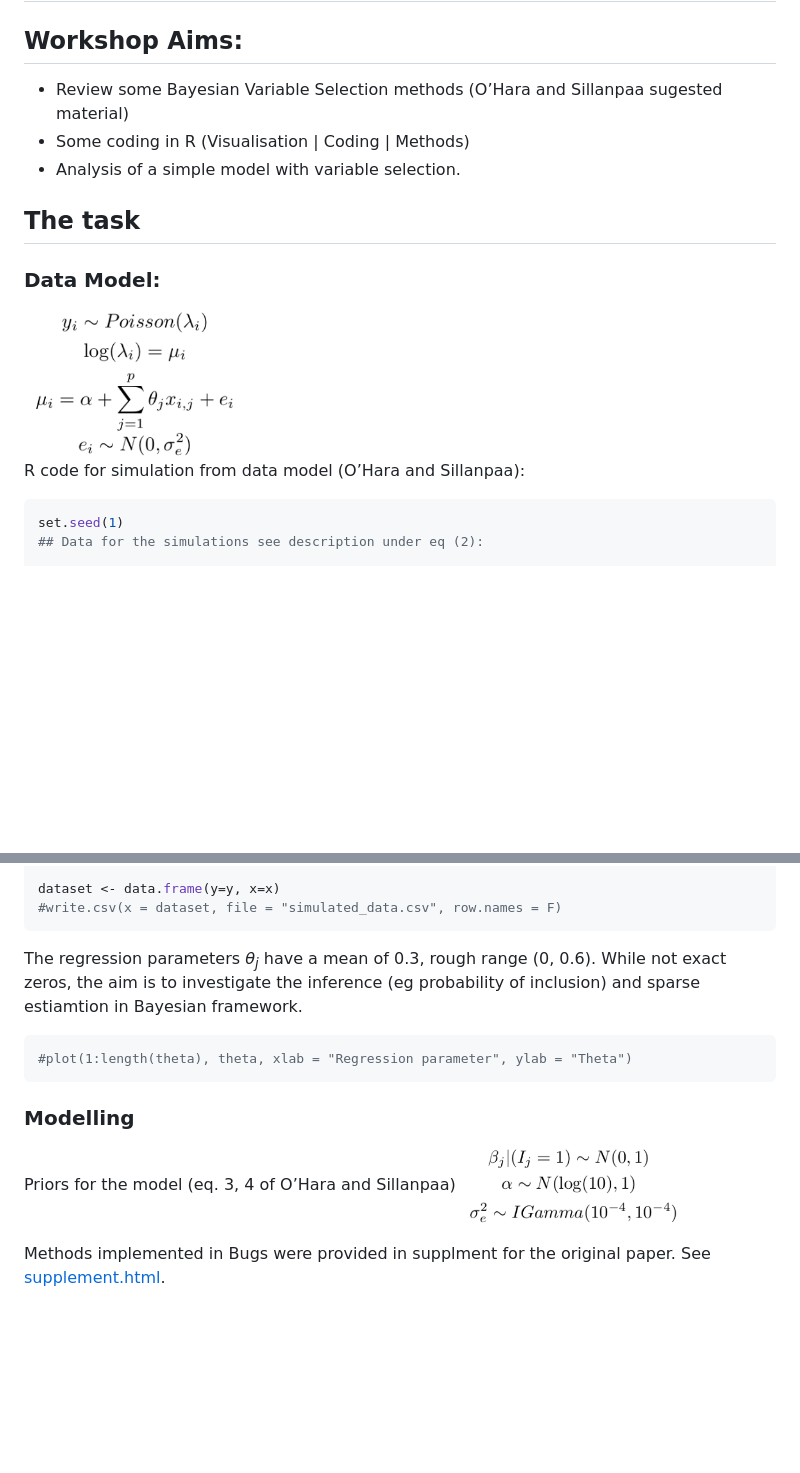
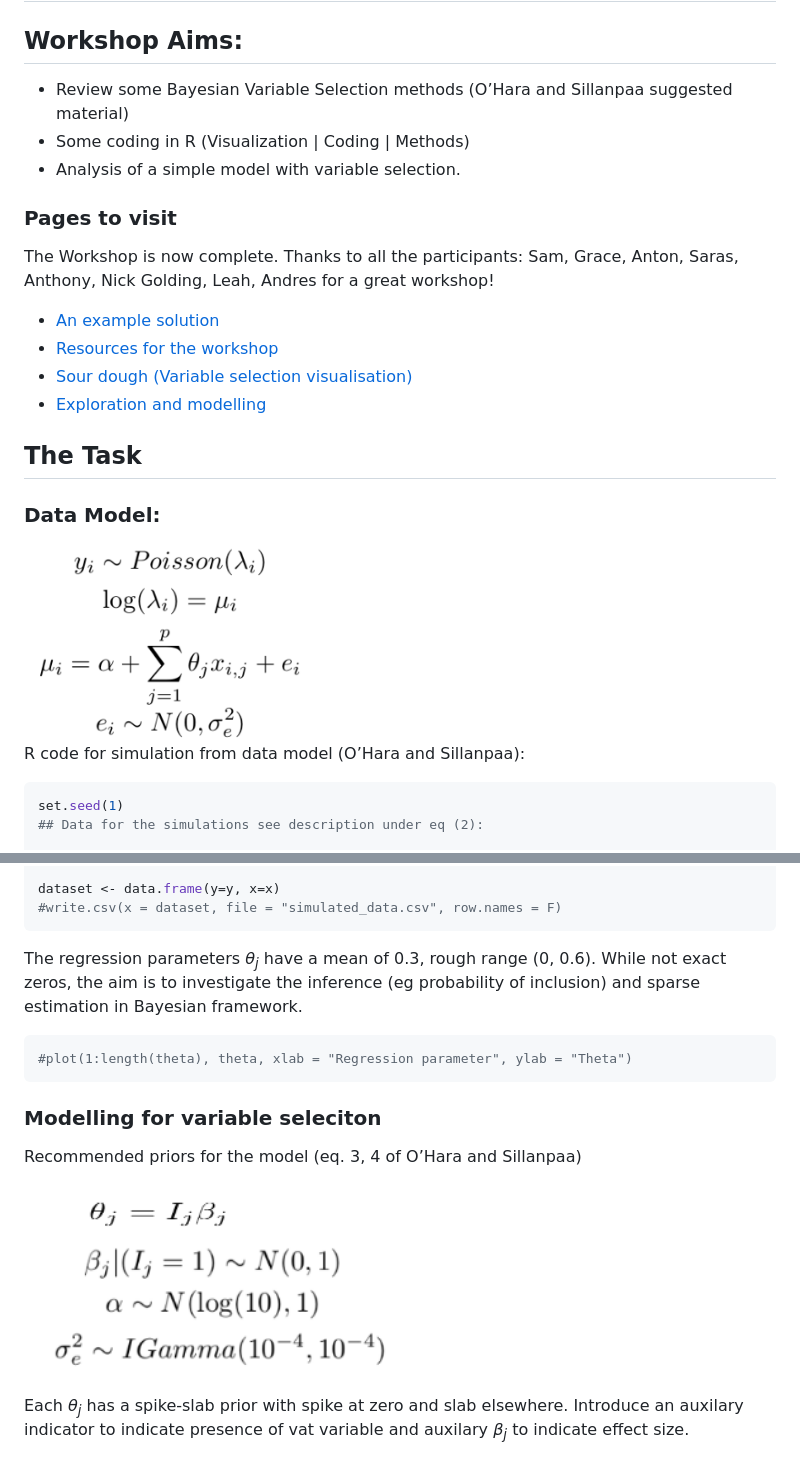
Before and after one commit to matt-sutton/BoB-Workshop, a Markdown page: README.md, 2 parts joined by grey strips. Drawn GitHub-style; pictures changed too: priors.png; blank space fills up the shorter version.

````diff
--- a/README.md
+++ b/README.md
@@ -5,16 +5,25 @@ Bayes on the Beach Workshop 2017
 Workshop Aims:
 --------------
 
--   Review some Bayesian Variable Selection methods (O’Hara and Sillanpaa sugested material)
--   Some coding in R (Visualisation | Coding | Methods)
+-   Review some Bayesian Variable Selection methods (O’Hara and Sillanpaa suggested material)
+-   Some coding in R (Visualization | Coding | Methods)
 -   Analysis of a simple model with variable selection.
 
-The task
+### Pages to visit
+
+The Workshop is now complete. Thanks to all the participants: Sam, Grace, Anton, Saras, Anthony, Nick Golding, Leah, Andres for a great workshop!
+
+-   [An example solution](Example-Solution/Example-Kuo-Mallick.md)
+-   [Resources for the workshop](Slides-And-Resources/README.md)
+-   [Sour dough (Variable selection visualisation)](Visualisation/sourdough.md)
+-   [Exploration and modelling](Modelling/poisson.md)
+
+The Task
 --------
 
 ### Data Model:
 
-<img src="datamodel.png" width="220px" style="display: block; margin: auto;" />
+<img src="datamodel.png" width="290px" style="display: block; margin: auto;" />
 
 R code for simulation from data model (O’Hara and Sillanpaa):
 
@@ -41,14 +50,16 @@ dataset <- data.frame(y=y, x=x)
 #write.csv(x = dataset, file = "simulated_data.csv", row.names = F)
 ```
 
-The regression parameters *θ*<sub>*j*</sub> have a mean of 0.3, rough range (0, 0.6). While not exact zeros, the aim is to investigate the inference (eg probability of inclusion) and sparse estiamtion in Bayesian framework.
+The regression parameters *θ*<sub>*j*</sub> have a mean of 0.3, rough range (0, 0.6). While not exact zeros, the aim is to investigate the inference (eg probability of inclusion) and sparse estimation in Bayesian framework.
 
 ``` r
 #plot(1:length(theta), theta, xlab = "Regression parameter", ylab = "Theta")
 ```
 
-### Modelling
+### Modelling for variable seleciton
 
-Priors for the model (eq. 3, 4 of O’Hara and Sillanpaa) <img src="priors.png" width="220px" style="display: block; margin: auto;" />
+Recommended priors for the model (eq. 3, 4 of O’Hara and Sillanpaa)
 
-Methods implemented in Bugs were provided in supplment for the original paper. See [supplement.html](supplement.html).
+<img src="priors.png" width="370px" style="display: block; margin: auto;" />
+
+Each *θ*<sub>*j*</sub> has a spike-slab prior with spike at zero and slab elsewhere. Introduce an auxilary indicator to indicate presence of vat variable and auxilary *β*<sub>*j*</sub> to indicate effect size.
````
Also changed, not shown: Modelling/poisson.md (+40 -39 lines), Slides-And-Resources/README.md (added, +9 -0 lines), 2 other files.
